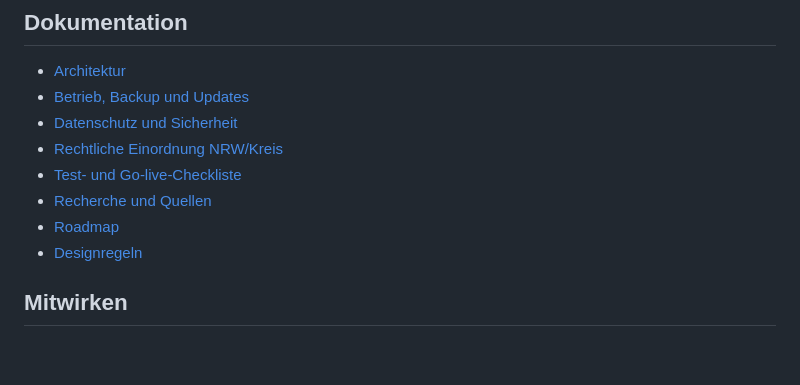
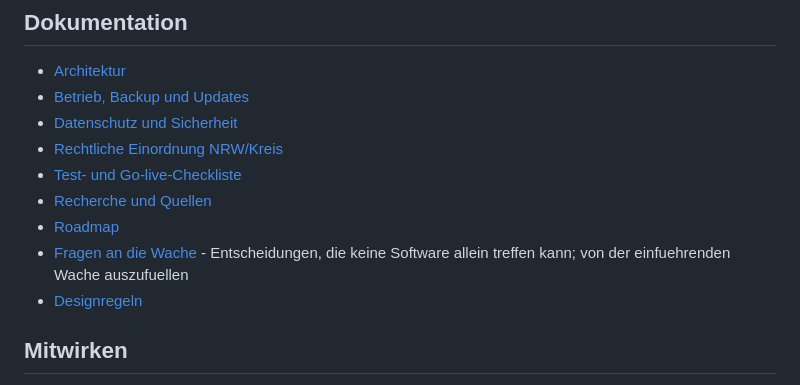
Before and after one commit to darkspike1988/Rettungswache-Wachbuch, a Markdown page: README.md, the part around the change. Rendered like a GitHub page; blank space fills up the shorter version.

```diff
--- a/README.md
+++ b/README.md
@@ -291,6 +291,8 @@ Loeschfristen oder organisatorische Freigabe. Details stehen in
 - [Test- und Go-live-Checkliste](docs/GO-LIVE-CHECKLIST.md)
 - [Recherche und Quellen](docs/RESEARCH.md)
 - [Roadmap](docs/ROADMAP.md)
+- [Fragen an die Wache](docs/FRAGEN-AN-DIE-WACHE.md) - Entscheidungen, die keine
+  Software allein treffen kann; von der einfuehrenden Wache auszufuellen
 - [Designregeln](docs/DESIGN-SYSTEM.md)
 
 ## Mitwirken
```
Also changed, not shown: docs/FRAGEN-AN-DIE-WACHE.md (added, +362 -0 lines), docs/ROADMAP.md (+4 -0 lines).
